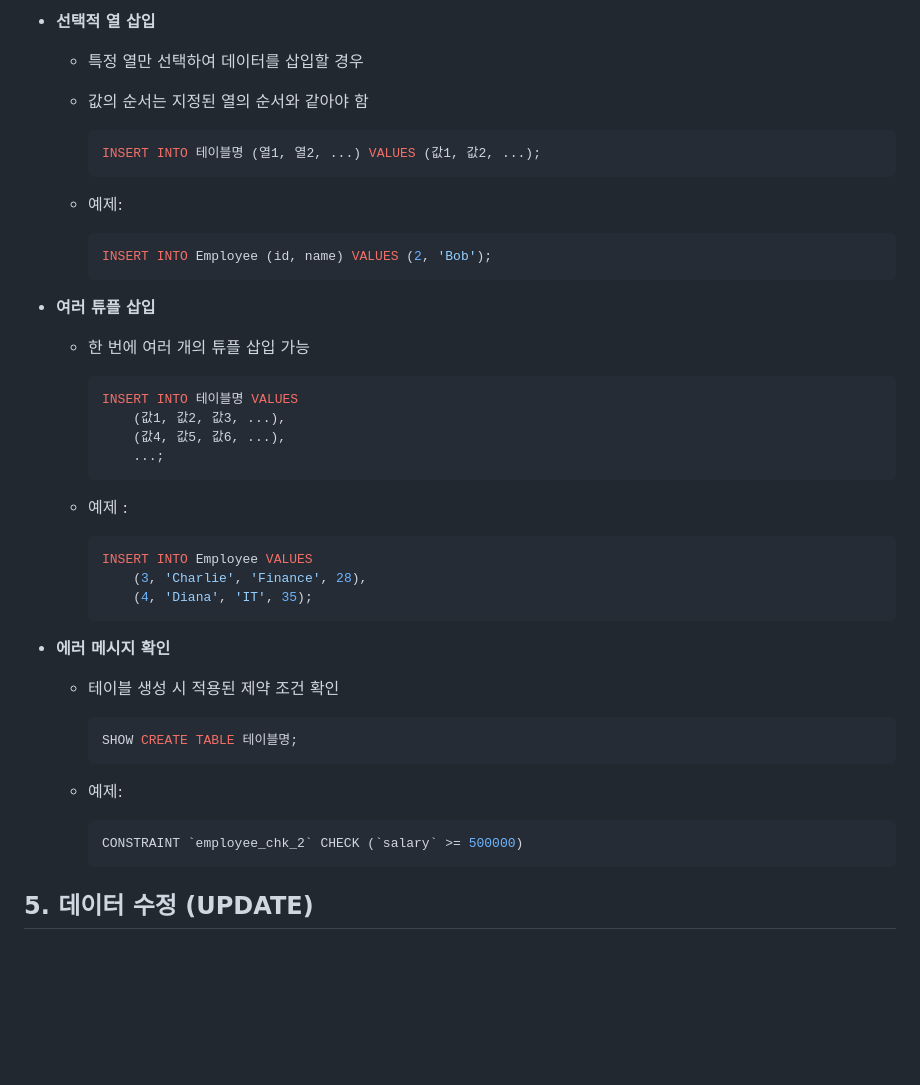
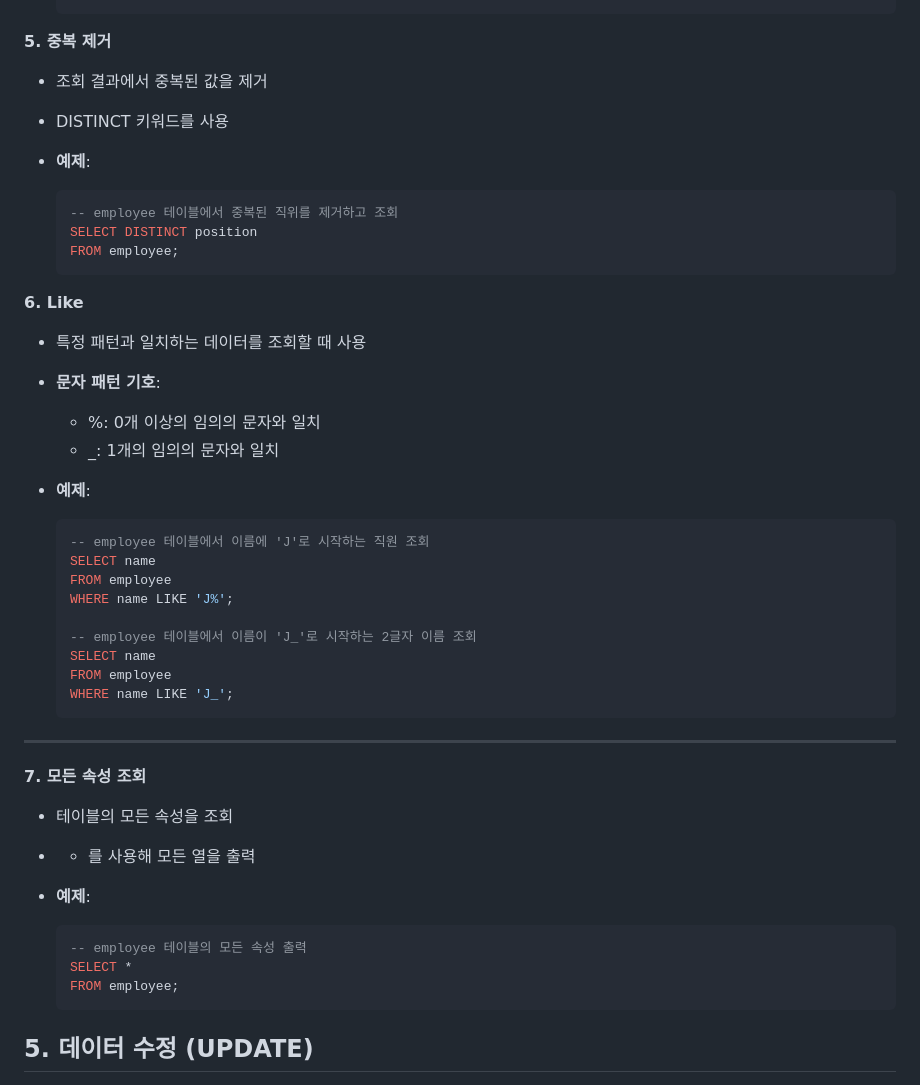
Before and after one commit to Kakao-goorm-DEEPDIVE-CT-Study/AHJ, a Markdown page: Database/Database Theory/SQL.md, the part around the change printed below. Drawn GitHub-style; blank space fills up the shorter version.

Commit message:
[Database Theory] Database SQL

````diff
--- a/Database/Database Theory/SQL.md
+++ b/Database/Database Theory/SQL.md
@@ -475,49 +252,53 @@ CREATE TABLE employees (
     ```
 
-- **선택적 열 삽입**
-    - 특정 열만 선택하여 데이터를 삽입할 경우
-    - 값의 순서는 지정된 열의 순서와 같아야 함
 
-        ```sql
-        INSERT INTO 테이블명 (열1, 열2, ...) VALUES (값1, 값2, ...);
-        ```
+**5. 중복 제거**
 
-    - 예제:
+- 조회 결과에서 중복된 값을 제거
+- DISTINCT 키워드를 사용
+- **예제**:
 
-        ```sql
-        INSERT INTO Employee (id, name) VALUES (2, 'Bob');
-        ```
+    ```sql
+    -- employee 테이블에서 중복된 직위를 제거하고 조회
+    SELECT DISTINCT position
+    FROM employee;
+    ```
 
-- **여러 튜플 삽입**
-    - 한 번에 여러 개의 튜플 삽입 가능
 
-        ```sql
-        INSERT INTO 테이블명 VALUES
-            (값1, 값2, 값3, ...),
-            (값4, 값5, 값6, ...),
-            ...;
-        ```
+**6. Like**
 
-    - 예제 :
+- 특정 패턴과 일치하는 데이터를 조회할 때 사용
+- **문자 패턴 기호**:
+    - %: 0개 이상의 임의의 문자와 일치
+    - _: 1개의 임의의 문자와 일치
+- **예제**:
 
-        ```sql
-        INSERT INTO Employee VALUES
-            (3, 'Charlie', 'Finance', 28),
-            (4, 'Diana', 'IT', 35);
-        ```
+    ```sql
+    -- employee 테이블에서 이름에 'J'로 시작하는 직원 조회
+    SELECT name
+    FROM employee
+    WHERE name LIKE 'J%';
 
-- **에러 메시지 확인**
-    - 테이블 생성 시 적용된 제약 조건 확인
+    -- employee 테이블에서 이름이 'J_'로 시작하는 2글자 이름 조회
+    SELECT name
+    FROM employee
+    WHERE name LIKE 'J_';
+    ```
 
-        ```sql
-        SHOW CREATE TABLE 테이블명;
-        ```
 
-    - 예제:
+---
 
-        ```sql
-        CONSTRAINT `employee_chk_2` CHECK (`salary` >= 500000)
-        ```
+**7. 모든 속성 조회**
+
+- 테이블의 모든 속성을 조회
+- * 를 사용해 모든 열을 출력
+- **예제**:
+
+    ```sql
+    -- employee 테이블의 모든 속성 출력
+    SELECT *
+    FROM employee;
+    ```
 
 
 ## **5. 데이터 수정 (UPDATE)**
````
Also changed, not shown: other parts of Database/Database Theory/SQL.md (+108 -296 lines).
